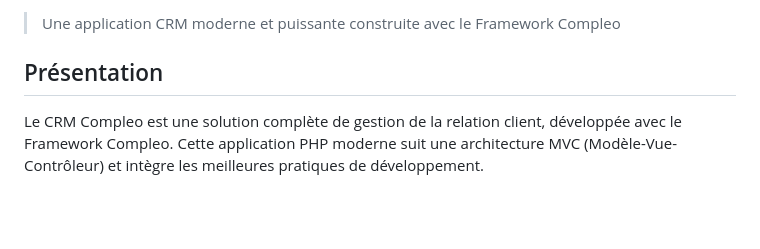
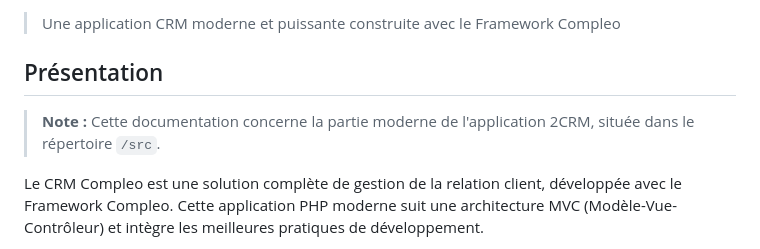
Before and after one commit to COMPLEOAGENCY/crm, a Markdown page: README.md, the part around the change. Drawn GitHub-style; blank space fills up the shorter version.

Commit message:
Add note about documentation scope in README
Clarifies that the documentation applies to the modern part of the 2CRM application located in the /src directory.

```diff
--- a/README.md
+++ b/README.md
@@ -7,6 +7,8 @@
 > Une application CRM moderne et puissante construite avec le Framework Compleo
 
 ## Présentation
+
+> **Note :** Cette documentation concerne la partie moderne de l'application 2CRM, située dans le répertoire `/src`.
 
 Le CRM Compleo est une solution complète de gestion de la relation client, développée avec le Framework Compleo. Cette application PHP moderne suit une architecture MVC (Modèle-Vue-Contrôleur) et intègre les meilleures pratiques de développement.
 
```
